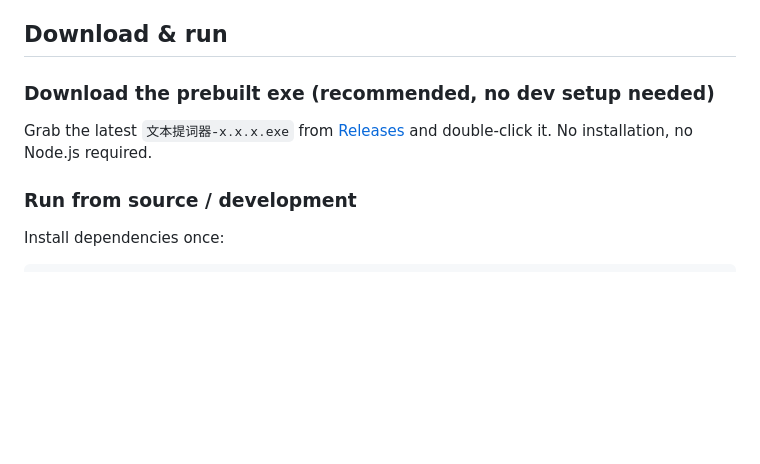
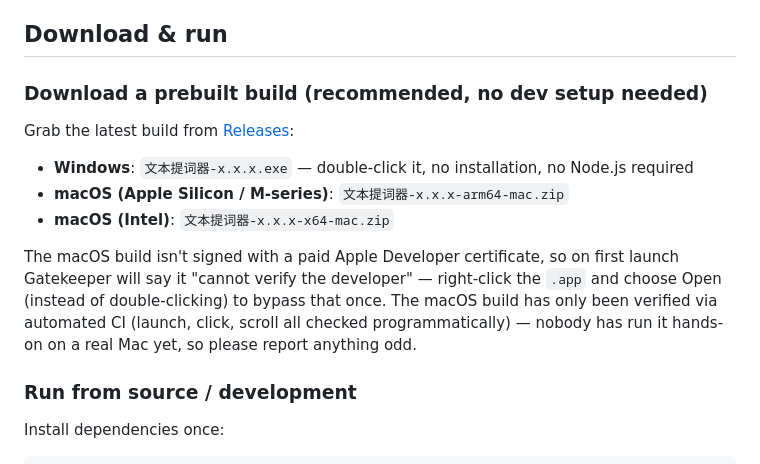
Before and after one commit to doniponi/text-teleprompter, a Markdown page: README.en.md, the part around the change. Drawn GitHub-style; blank space fills up the shorter version.

Commit message:
Document macOS downloads (Apple Silicon + Intel) and the Gatekeeper workaround
Co-Authored-By: Claude Sonnet 5 <noreply@anthropic.com>

```diff
--- a/README.en.md
+++ b/README.en.md
@@ -28,9 +28,15 @@ If you want a document to scroll quietly in front of you without getting in the
 
 ## Download & run
 
-### Download the prebuilt exe (recommended, no dev setup needed)
+### Download a prebuilt build (recommended, no dev setup needed)
 
-Grab the latest `文本提词器-x.x.x.exe` from [Releases](https://github.com/doniponi/text-teleprompter/releases) and double-click it. No installation, no Node.js required.
+Grab the latest build from [Releases](https://github.com/doniponi/text-teleprompter/releases):
+
+- **Windows**: `文本提词器-x.x.x.exe` — double-click it, no installation, no Node.js required
+- **macOS (Apple Silicon / M-series)**: `文本提词器-x.x.x-arm64-mac.zip`
+- **macOS (Intel)**: `文本提词器-x.x.x-x64-mac.zip`
+
+The macOS build isn't signed with a paid Apple Developer certificate, so on first launch Gatekeeper will say it "cannot verify the developer" — right-click the `.app` and choose Open (instead of double-clicking) to bypass that once. The macOS build has only been verified via automated CI (launch, click, scroll all checked programmatically) — nobody has run it hands-on on a real Mac yet, so please report anything odd.
 
 ### Run from source / development
 
```
Also changed, not shown: README.md (+7 -1 lines).
